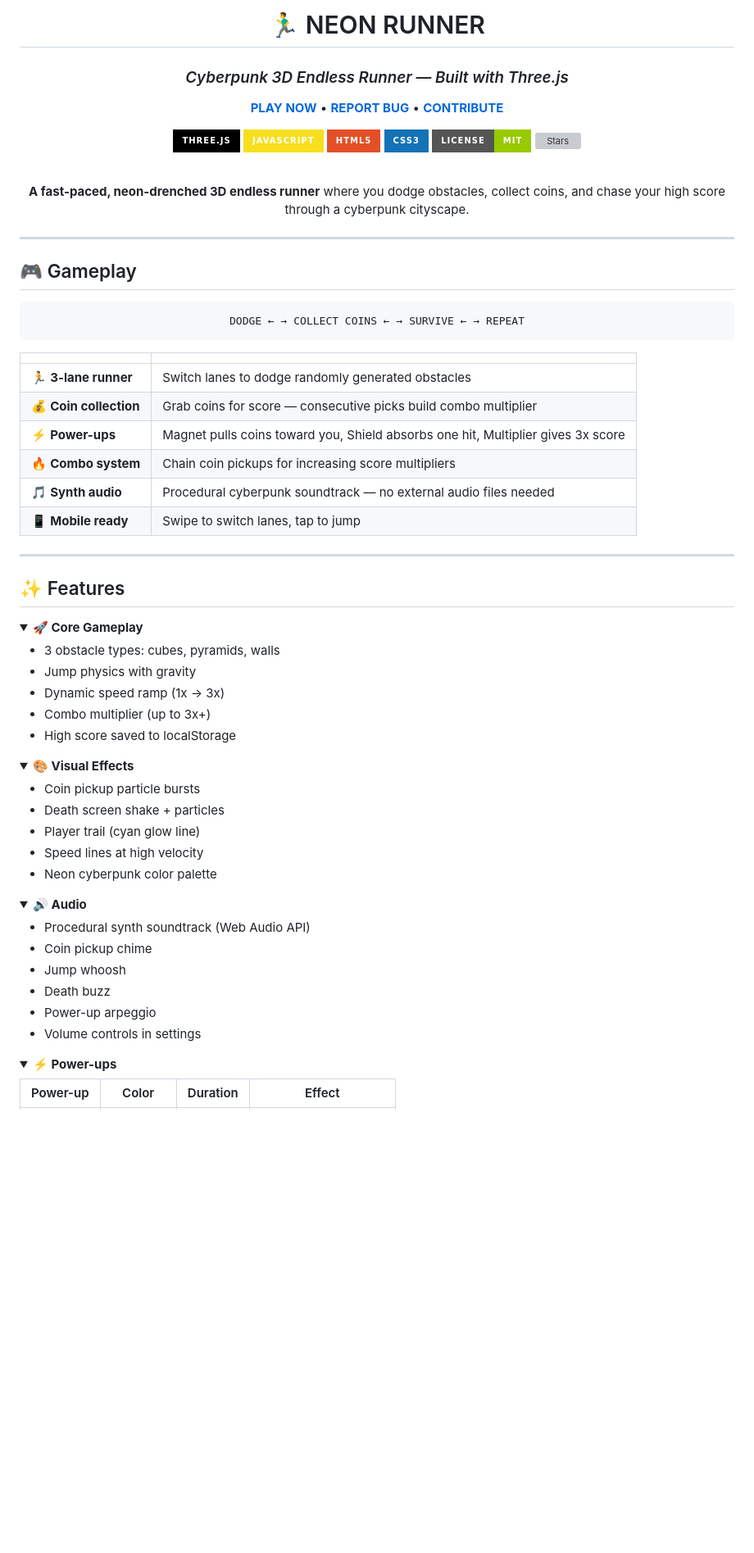
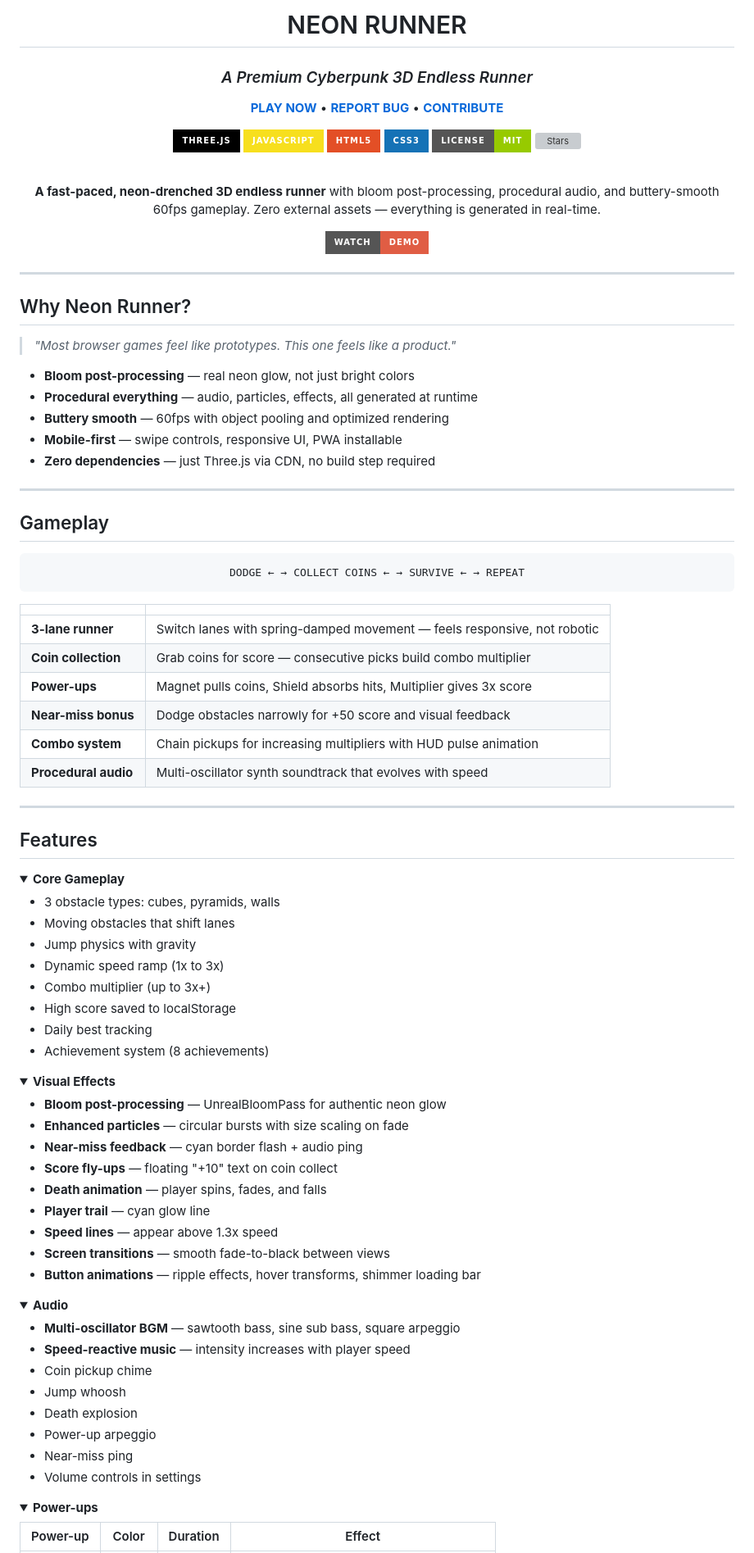
Before and after one commit to ranajawadai/Neon-Runner, a Markdown page: README.md, the part around one of its changes. Shown at 82% size. Drawn GitHub-style; folded sections open; badges without logos; blank space fills up the shorter version; grey boxes are pictures that could not be loaded.

Commit message:
docs: rewrite README for v2.0 — professional, engaging, reflects all improvements

```diff
--- a/README.md
+++ b/README.md
@@ -1,8 +1,8 @@
 <div align="center">
 
-# 🏃‍♂️ NEON RUNNER
+# NEON RUNNER
 
-### *Cyberpunk 3D Endless Runner — Built with Three.js*
+### *A Premium Cyberpunk 3D Endless Runner*
 
 **[PLAY NOW](https://ranajawadai.github.io/Neon-Runner/)** • **[REPORT BUG](https://github.com/ranajawadai/Neon-Runner/issues)** • **[CONTRIBUTE](#contributing)**
 
@@ -15,13 +15,27 @@
 
 <br>
 
-**A fast-paced, neon-drenched 3D endless runner** where you dodge obstacles, collect coins, and chase your high score through a cyberpunk cityscape.
+**A fast-paced, neon-drenched 3D endless runner** with bloom post-processing, procedural audio, and buttery-smooth 60fps gameplay. Zero external assets — everything is generated in real-time.
+
+[![Demo](https://img.shields.io/badge/WATCH-DEMO-red?style=for-the-badge&logo=youtube&logoColor=white)](https://ranajawadai.github.io/Neon-Runner/)
 
 </div>
 
 ---
 
-## 🎮 Gameplay
+## Why Neon Runner?
+
+> *"Most browser games feel like prototypes. This one feels like a product."*
+
+- **Bloom post-processing** — real neon glow, not just bright colors
+- **Procedural everything** — audio, particles, effects, all generated at runtime
+- **Buttery smooth** — 60fps with object pooling and optimized rendering
+- **Mobile-first** — swipe controls, responsive UI, PWA installable
+- **Zero dependencies** — just Three.js via CDN, no build step required
+
+---
+
+## Gameplay
 
 <div align="center">
 
@@ -33,53 +47,62 @@ DODGE ← → COLLECT COINS ← → SURVIVE ← → REPEAT
 
 | | |
 |---|---|
-| 🏃 **3-lane runner** | Switch lanes to dodge randomly generated obstacles |
-| 💰 **Coin collection** | Grab coins for score — consecutive picks build combo multiplier |
-| ⚡ **Power-ups** | Magnet pulls coins toward you, Shield absorbs one hit, Multiplier gives 3x score |
-| 🔥 **Combo system** | Chain coin pickups for increasing score multipliers |
-| 🎵 **Synth audio** | Procedural cyberpunk soundtrack — no external audio files needed |
-| 📱 **Mobile ready** | Swipe to switch lanes, tap to jump |
+| **3-lane runner** | Switch lanes with spring-damped movement — feels responsive, not robotic |
+| **Coin collection** | Grab coins for score — consecutive picks build combo multiplier |
+| **Power-ups** | Magnet pulls coins, Shield absorbs hits, Multiplier gives 3x score |
+| **Near-miss bonus** | Dodge obstacles narrowly for +50 score and visual feedback |
+| **Combo system** | Chain pickups for increasing multipliers with HUD pulse animation |
+| **Procedural audio** | Multi-oscillator synth soundtrack that evolves with speed |
 
 ---
 
-## ✨ Features
+## Features
 
 <details>
-<summary><b>🚀 Core Gameplay</b></summary>
+<summary><b>Core Gameplay</b></summary>
 
 - 3 obstacle types: cubes, pyramids, walls
+- Moving obstacles that shift lanes
 - Jump physics with gravity
-- Dynamic speed ramp (1x → 3x)
+- Dynamic speed ramp (1x to 3x)
 - Combo multiplier (up to 3x+)
 - High score saved to localStorage
+- Daily best tracking
+- Achievement system (8 achievements)
 
 </details>
 
 <details>
-<summary><b>🎨 Visual Effects</b></summary>
+<summary><b>Visual Effects</b></summary>
 
-- Coin pickup particle bursts
-- Death screen shake + particles
-- Player trail (cyan glow line)
-- Speed lines at high velocity
-- Neon cyberpunk color palette
+- **Bloom post-processing** — UnrealBloomPass for authentic neon glow
+- **Enhanced particles** — circular bursts with size scaling on fade
+- **Near-miss feedback** — cyan border flash + audio ping
+- **Score fly-ups** — floating "+10" text on coin collect
+- **Death animation** — player spins, fades, and falls
+- **Player trail** — cyan glow line
+- **Speed lines** — appear above 1.3x speed
+- **Screen transitions** — smooth fade-to-black between views
+- **Button animations** — ripple effects, hover transforms, shimmer loading bar
 
 </details>
 
 <details>
-<summary><b>🔊 Audio</b></summary>
+<summary><b>Audio</b></summary>
 
-- Procedural synth soundtrack (Web Audio API)
+- **Multi-oscillator BGM** — sawtooth bass, sine sub bass, square arpeggio
+- **Speed-reactive music** — intensity increases with player speed
 - Coin pickup chime
 - Jump whoosh
-- Death buzz
+- Death explosion
 - Power-up arpeggio
+- Near-miss ping
 - Volume controls in settings
 
 </details>
 
 <details>
-<summary><b>⚡ Power-ups</b></summary>
+<summary><b>Power-ups</b></summary>
 
 | Power-up | Color | Duration | Effect |
 |----------|-------|----------|--------|
```
Also changed, not shown: other parts of README.md (+122 -87 lines).
